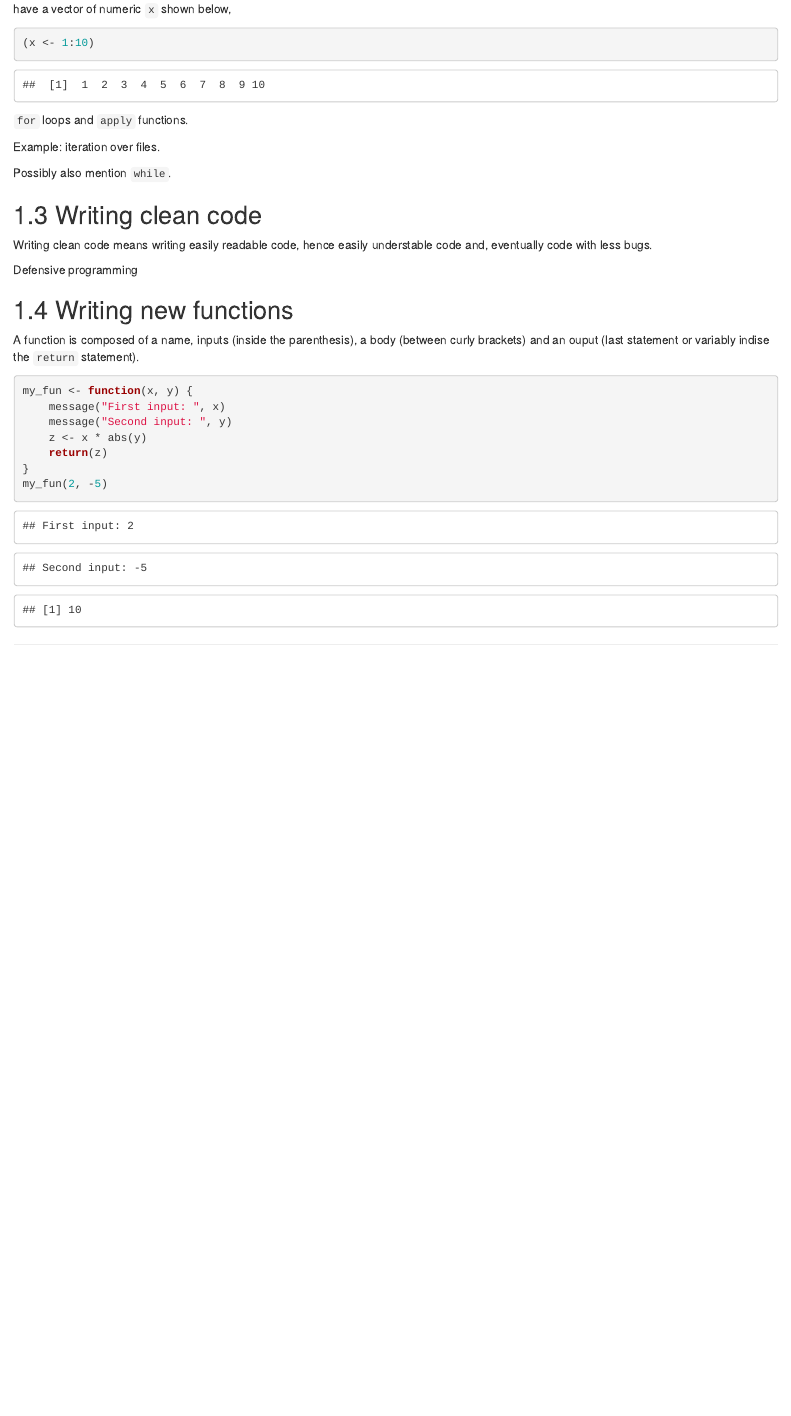
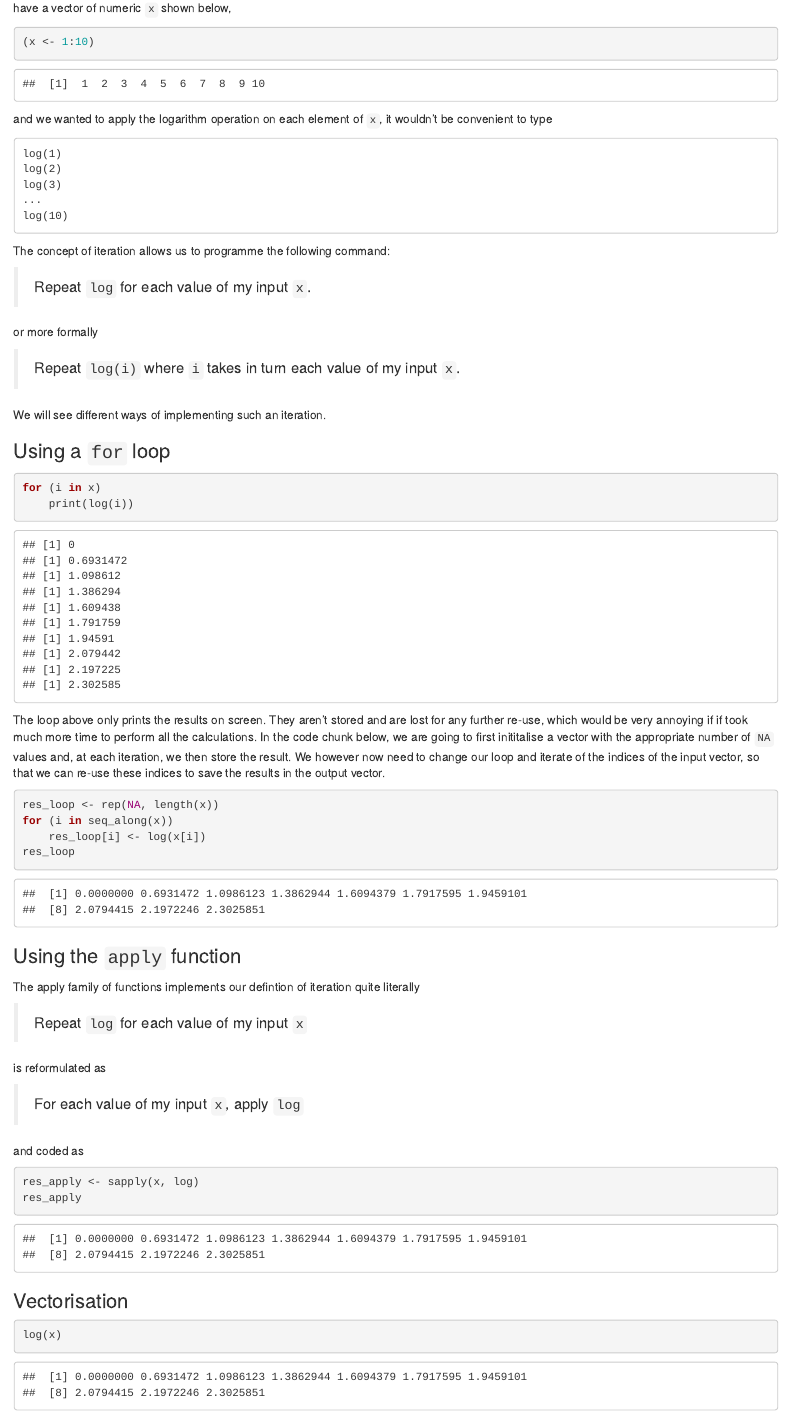
Before and after one commit to UCLouvain-CBIO/WSBIM1207, an R Markdown document (80-prog.Rmd): the page in a window 1100 px wide, from 480 px down before the commit and from 1010 px down after it, so that both start at the same text. Rendered offline with R 4.5, knitr and Pandoc, with nearby package versions; drawn as R Markdown's standard HTML page in place of the format the file asks for.

Commit message:
writing iteration section

````diff
--- a/80-prog.Rmd
+++ b/80-prog.Rmd
@@ -38,16 +30,3 @@ repeated many times on different inputs of the same type. For example,
-if we have a vector of numeric `x` shown below,
-
-```{r}
-(x <- 1:10)
-```
-
-
-`for` loops and `apply` functions.
-
-Example: iteration over files.
-
-Possibly also mention `while`.
-
 ## Writing clean code
 
 Writing clean code means writing easily readable code, hence easily
@@ -73,0 +62,79 @@ my_fun(2, -5)
+if we have a vector of numeric `x` shown below,
+
+```{r}
+(x <- 1:10)
+```
+
+and we wanted to apply the logarithm operation on each element of `x`,
+it wouldn't be convenient to type
+
+```
+log(1)
+log(2)
+log(3)
+...
+log(10)
+```
+
+The concept of iteration allows us to programme the following command:
+
+> Repeat `log` for each value of my input `x`.
+
+
+or more formally
+
+> Repeat `log(i)` where `i` takes in turn each value of my input `x`.
+
+
+We will see different ways of implementing such an iteration.
+
+### Using a `for` loop {-}
+
+```{r}
+for (i in x)
+    print(log(i))
+```
+
+The loop above only prints the results on screen. They aren't stored
+and are lost for any further re-use, which would be very annoying if
+if took much more time to perform all the calculations. In the code
+chunk below, we are going to first inititalise a vector with the
+appropriate number of `NA` values and, at each iteration, we then
+store the result. We however now need to change our loop and iterate
+of the indices of the input vector, so that we can re-use these
+indices to save the results in the output vector.
+
+
+```{r}
+res_loop <- rep(NA, length(x))
+for (i in seq_along(x))
+    res_loop[i] <- log(x[i])
+res_loop
+```
+
+
+### Using the `apply` function {-}
+
+The apply family of functions implements our defintion of iteration
+quite literally
+
+> Repeat `log` for each value of my input `x`
+
+is reformulated as
+
+> For each value of my input `x`, apply `log`
+
+and coded as
+
+
+```{r}
+res_apply <- sapply(x, log)
+res_apply
+```
+
+
+
+### Vectorisation {-}
+
+```{r}
+log(x)
````
Also changed, not shown: 80-prog.Rmd (22 more changed lines), 12 other files.
